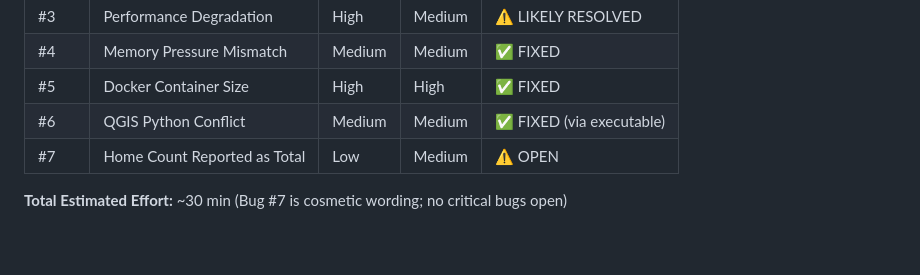
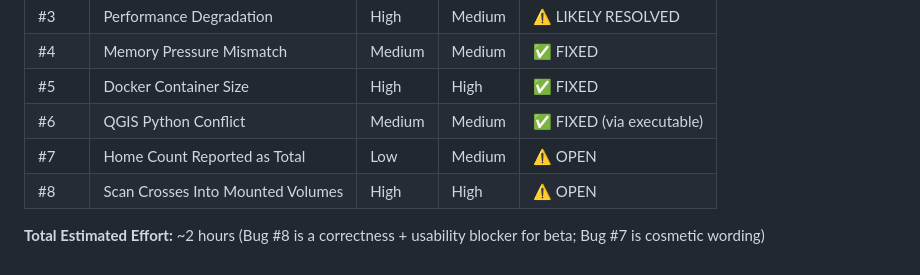
Before and after one commit to jbillington/dadware, a Markdown page: docs/bugs/BUG-LOG.md, the part around one of its changes. GitHub-like rendering.

```diff
--- a/docs/bugs/BUG-LOG.md
+++ b/docs/bugs/BUG-LOG.md
@@ -327,5 +390,6 @@ making on its own terms rather than treating the merge as the resolution.
 | #5 | Docker Container Size | High | High | ✅ FIXED |
 | #6 | QGIS Python Conflict | Medium | Medium | ✅ FIXED (via executable) |
 | #7 | Home Count Reported as Total | Low | Medium | ⚠️ OPEN |
+| #8 | Scan Crosses Into Mounted Volumes | High | High | ⚠️ OPEN |
 
-**Total Estimated Effort:** ~30 min (Bug #7 is cosmetic wording; no critical bugs open)
+**Total Estimated Effort:** ~2 hours (Bug #8 is a correctness + usability blocker for beta; Bug #7 is cosmetic wording)
```
Also changed, not shown: other parts of docs/bugs/BUG-LOG.md (+63 -0 lines), docs/bugs/SCAN-TIMING-MEASUREMENTS.md (+44 -8 lines).
